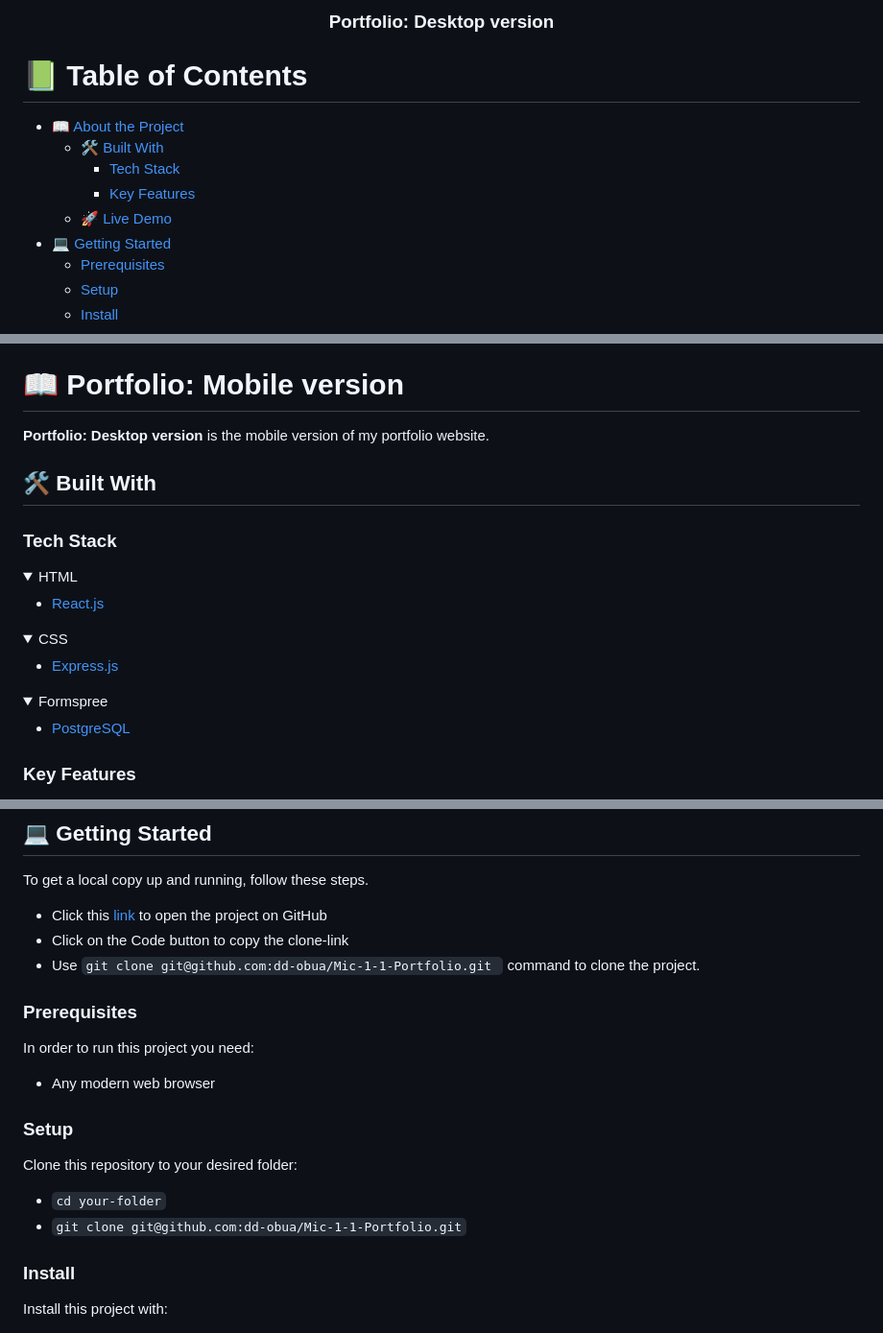
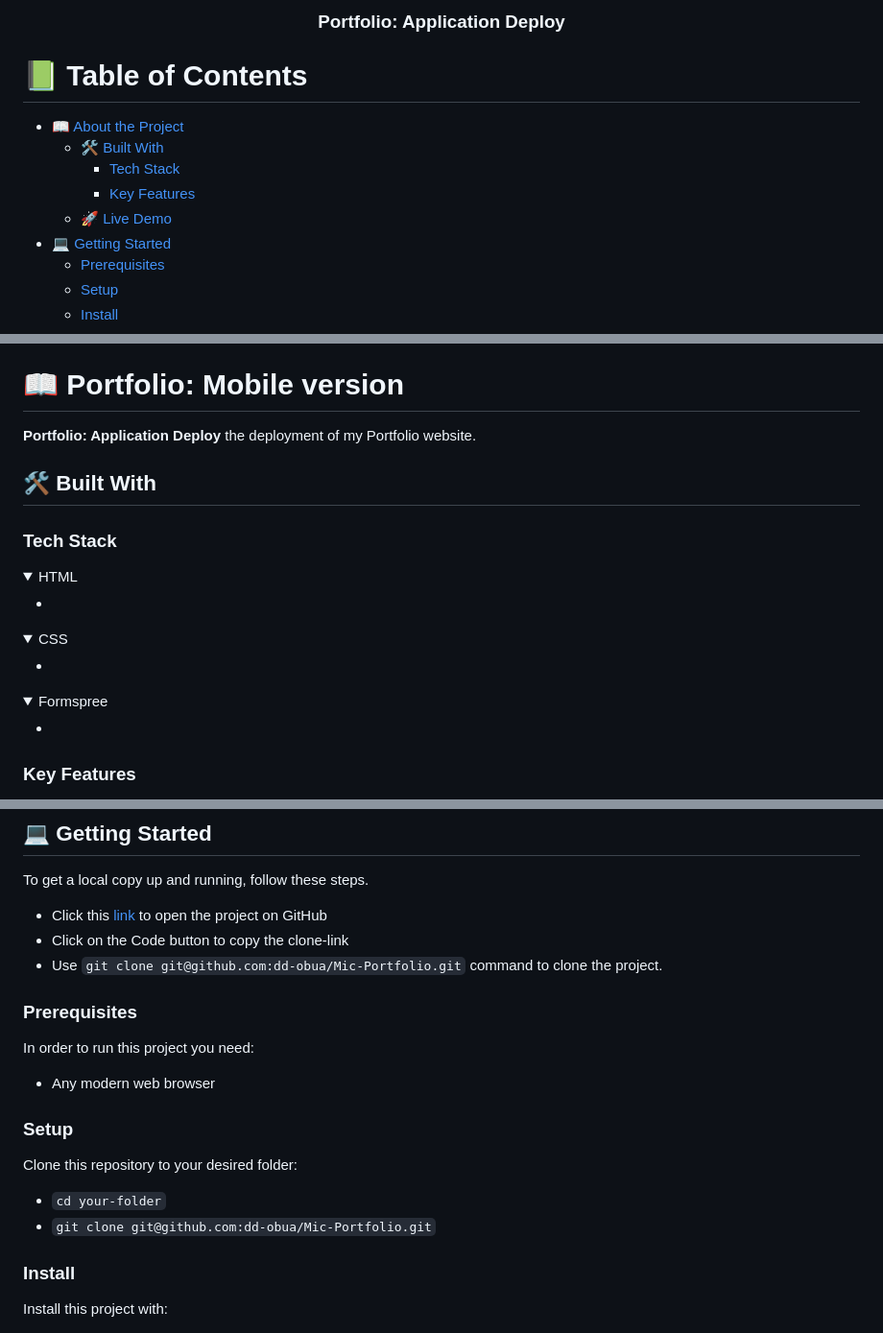
Before and after one commit to dd-obua/Mic-1-1-Portfolio, a Markdown page: README.md, 3 parts joined by grey strips. Shown at 96% size. Drawn GitHub-style; folded sections open.

Commit message:
Update README, include a link to live demo

```diff
--- a/README.md
+++ b/README.md
@@ -1,7 +1,7 @@
 <a name="readme-top"></a>
 
 <div align="center">
-  <h3><b>Portfolio: Desktop version</b></h3>
+  <h3><b>Portfolio: Application Deploy</b></h3>
 </div>
 
 # 📗 Table of Contents
@@ -30,7 +30,7 @@
 
 # 📖 Portfolio: Mobile version <a name="about-project"></a>
 
-**Portfolio: Desktop version** is the mobile version of my portfolio website.
+**Portfolio: Application Deploy** the deployment of my Portfolio website.
 
 ## 🛠 Built With <a name="built-with"></a>
 
@@ -39,21 +39,21 @@
 <details>
   <summary>HTML</summary>
   <ul>
-    <li><a href="#">React.js</a></li>
+    <li><a href="#"></a></li>
   </ul>
 </details>
 
 <details>
   <summary>CSS</summary>
   <ul>
-    <li><a href="#">Express.js</a></li>
+    <li><a href="#"></a></li>
   </ul>
 </details>
 
 <details>
 <summary>Formspree</summary>
   <ul>
-    <li><a href="#">PostgreSQL</a></li>
+    <li><a href="#"></a></li>
   </ul>
 </details>
 
@@ -91,5 +89,5 @@ To get a local copy up and running, follow these steps.
 - Click on the Code button to copy the clone-link
-- Use `git clone git@github.com:dd-obua/Mic-1-1-Portfolio.git ` command to clone the project.
+- Use `git clone git@github.com:dd-obua/Mic-Portfolio.git` command to clone the project.
 
 ### Prerequisites
 
@@ -102,7 +100,7 @@ In order to run this project you need:
 Clone this repository to your desired folder:
 
 - `cd your-folder`
-- `git clone git@github.com:dd-obua/Mic-1-1-Portfolio.git`
+- `git clone git@github.com:dd-obua/Mic-Portfolio.git`
 
 ### Install
 
```
Also changed, not shown: other parts of README.md (+3 -5 lines).
